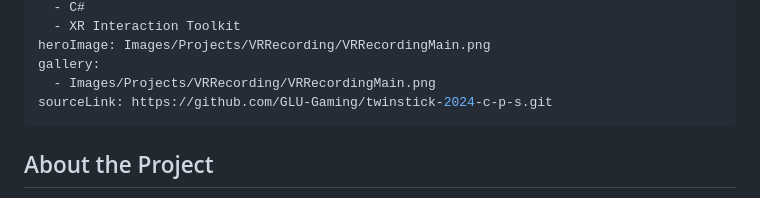
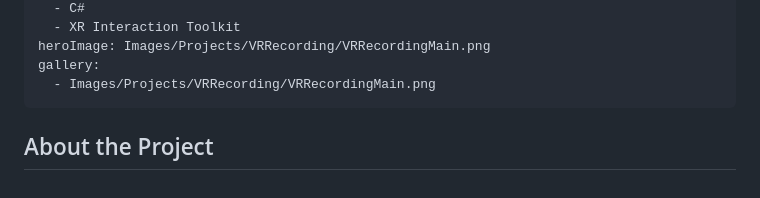
Before and after one commit to MatthewKlijnstra/ProfessionalPortfolio, a Markdown page: Assets/Projects/VRRecording.md, the part around the change. Drawn GitHub-style.

Commit message:
VR recording sourcescode is currently not available

```diff
--- a/Assets/Projects/VRRecording.md
+++ b/Assets/Projects/VRRecording.md
@@ -11,7 +11,6 @@ tags:
 heroImage: Images/Projects/VRRecording/VRRecordingMain.png
 gallery:
   - Images/Projects/VRRecording/VRRecordingMain.png
-sourceLink: https://github.com/GLU-Gaming/twinstick-2024-c-p-s.git
 ---
 
 <section class="info-section">
```
